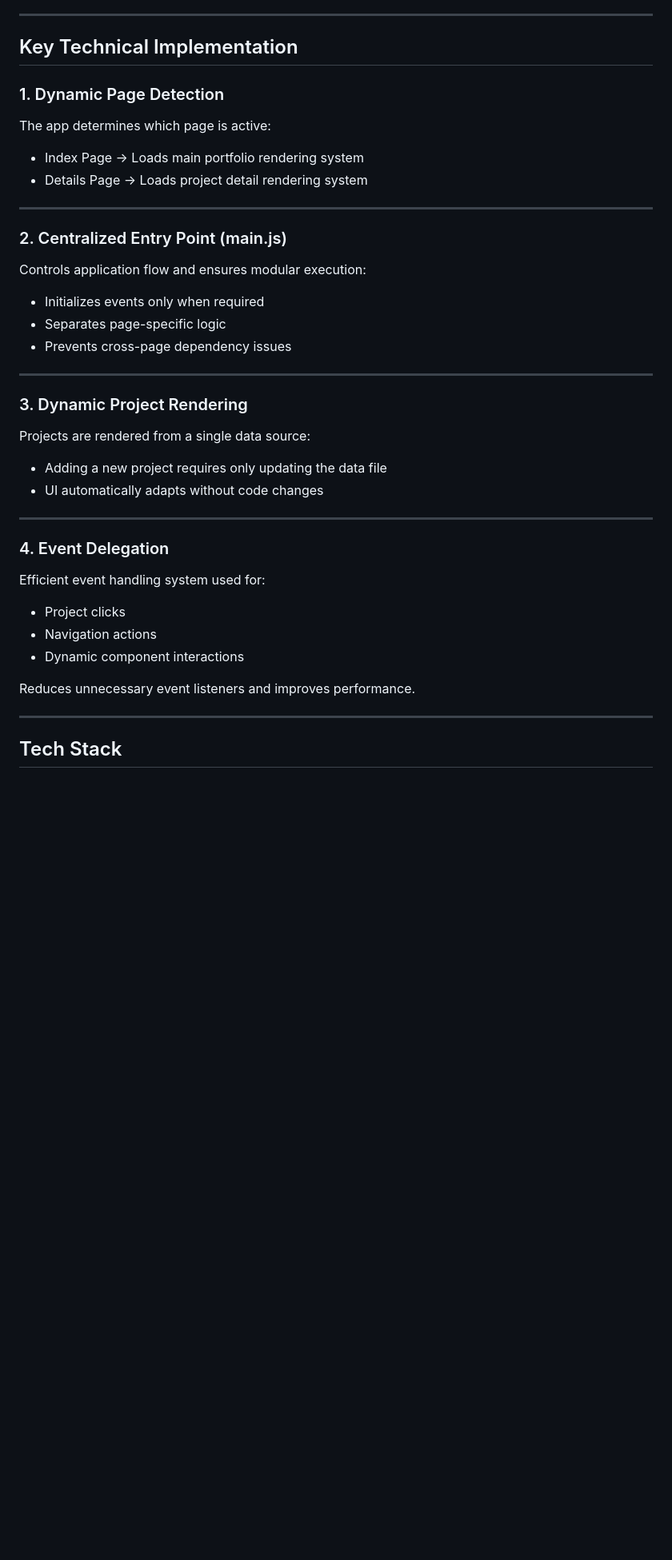
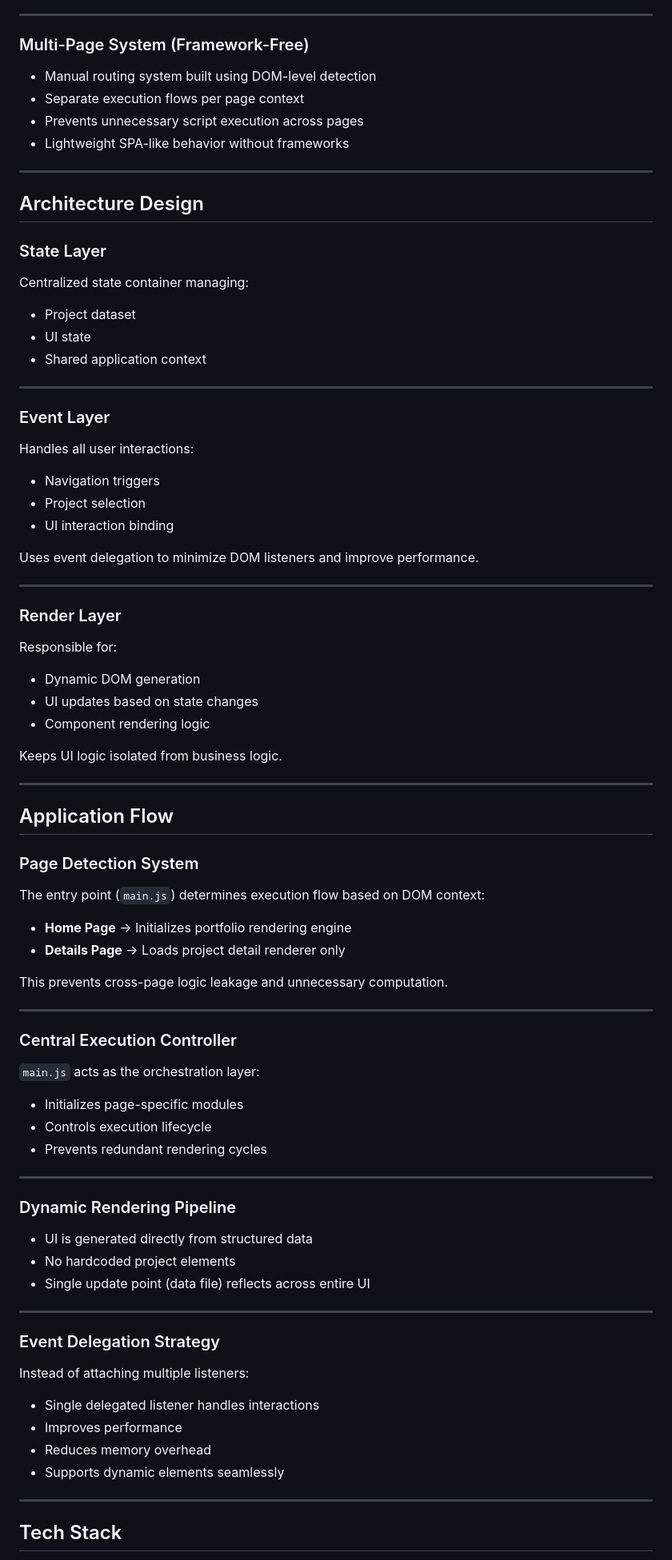
Before and after one commit to sarvjeet-singh-dev/sarvjeet-portfolio, a Markdown page: README.md, the part around one of its changes. Shown at 80% size. Rendered like a GitHub page; blank space fills up the shorter version.

```diff
--- a/README.md
+++ b/README.md
@@ -76,45 +45,87 @@ This ensures performance optimization and clean separation of concerns.
 
 ---
 
-## Key Technical Implementation
+### Multi-Page System (Framework-Free)
 
-### 1. Dynamic Page Detection
-
-The app determines which page is active:
-
-* Index Page → Loads main portfolio rendering system
-* Details Page → Loads project detail rendering system
+- Manual routing system built using DOM-level detection
+- Separate execution flows per page context
+- Prevents unnecessary script execution across pages
+- Lightweight SPA-like behavior without frameworks
 
 ---
 
-### 2. Centralized Entry Point (main.js)
+## Architecture Design
 
-Controls application flow and ensures modular execution:
+### State Layer
 
-* Initializes events only when required
-* Separates page-specific logic
-* Prevents cross-page dependency issues
+Centralized state container managing:
+- Project dataset
+- UI state
+- Shared application context
 
 ---
 
-### 3. Dynamic Project Rendering
+### Event Layer
 
-Projects are rendered from a single data source:
+Handles all user interactions:
+- Navigation triggers
+- Project selection
+- UI interaction binding
 
-* Adding a new project requires only updating the data file
-* UI automatically adapts without code changes
+Uses event delegation to minimize DOM listeners and improve performance.
 
 ---
 
-### 4. Event Delegation
+### Render Layer
 
-Efficient event handling system used for:
+Responsible for:
+- Dynamic DOM generation
+- UI updates based on state changes
+- Component rendering logic
 
-* Project clicks
-* Navigation actions
-* Dynamic component interactions
+Keeps UI logic isolated from business logic.
 
-Reduces unnecessary event listeners and improves performance.
+---
+
+## Application Flow
+
+### Page Detection System
+
+The entry point (`main.js`) determines execution flow based on DOM context:
+
+- **Home Page** → Initializes portfolio rendering engine
+- **Details Page** → Loads project detail renderer only
+
+This prevents cross-page logic leakage and unnecessary computation.
+
+---
+
+### Central Execution Controller
+
+`main.js` acts as the orchestration layer:
+
+- Initializes page-specific modules
+- Controls execution lifecycle
+- Prevents redundant rendering cycles
+
+---
+
+### Dynamic Rendering Pipeline
+
+- UI is generated directly from structured data
+- No hardcoded project elements
+- Single update point (data file) reflects across entire UI
+
+---
+
+### Event Delegation Strategy
+
+Instead of attaching multiple listeners:
+
+- Single delegated listener handles interactions
+- Improves performance
+- Reduces memory overhead
+- Supports dynamic elements seamlessly
 
 ---
 
```
Also changed, not shown: other parts of README.md (+48 -81 lines).
